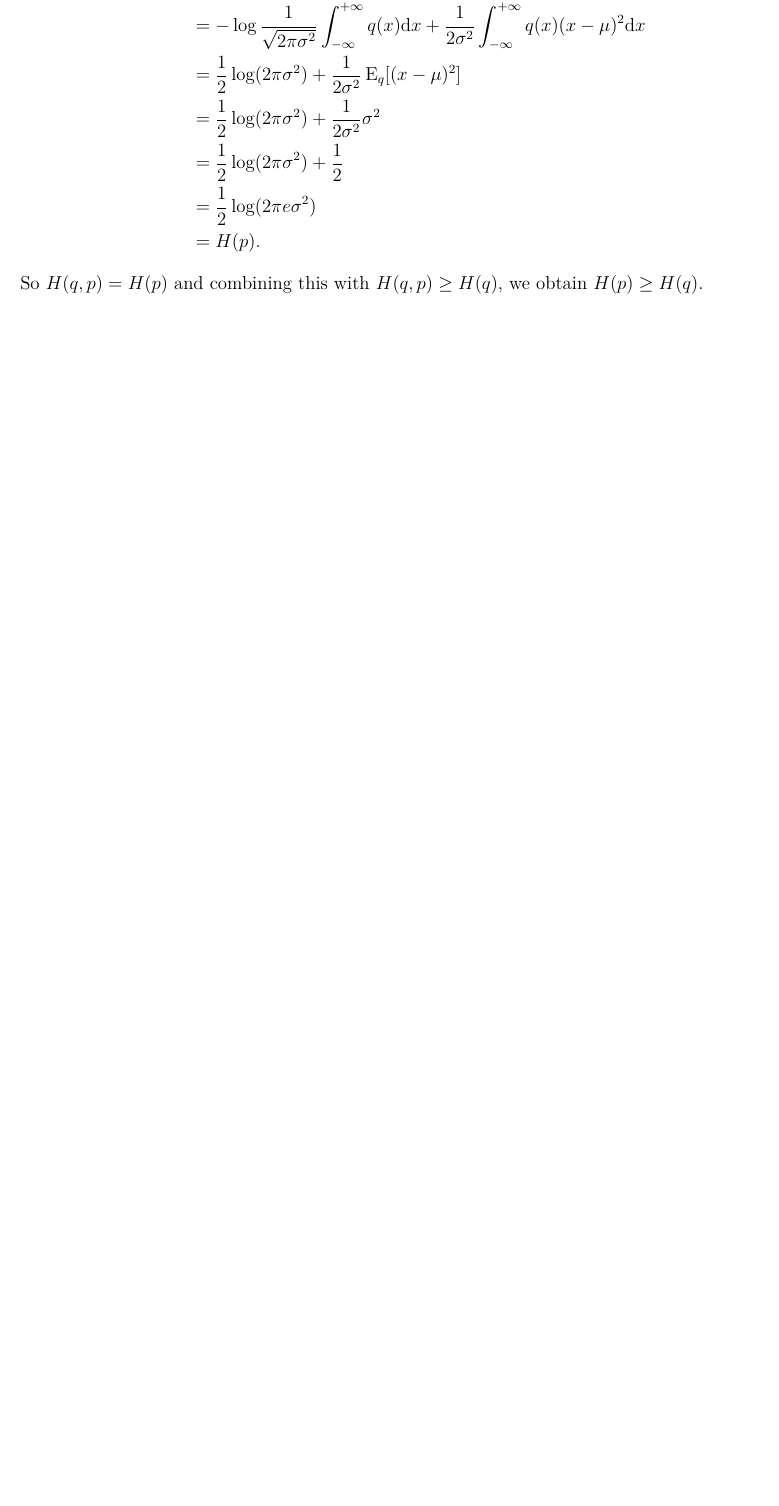
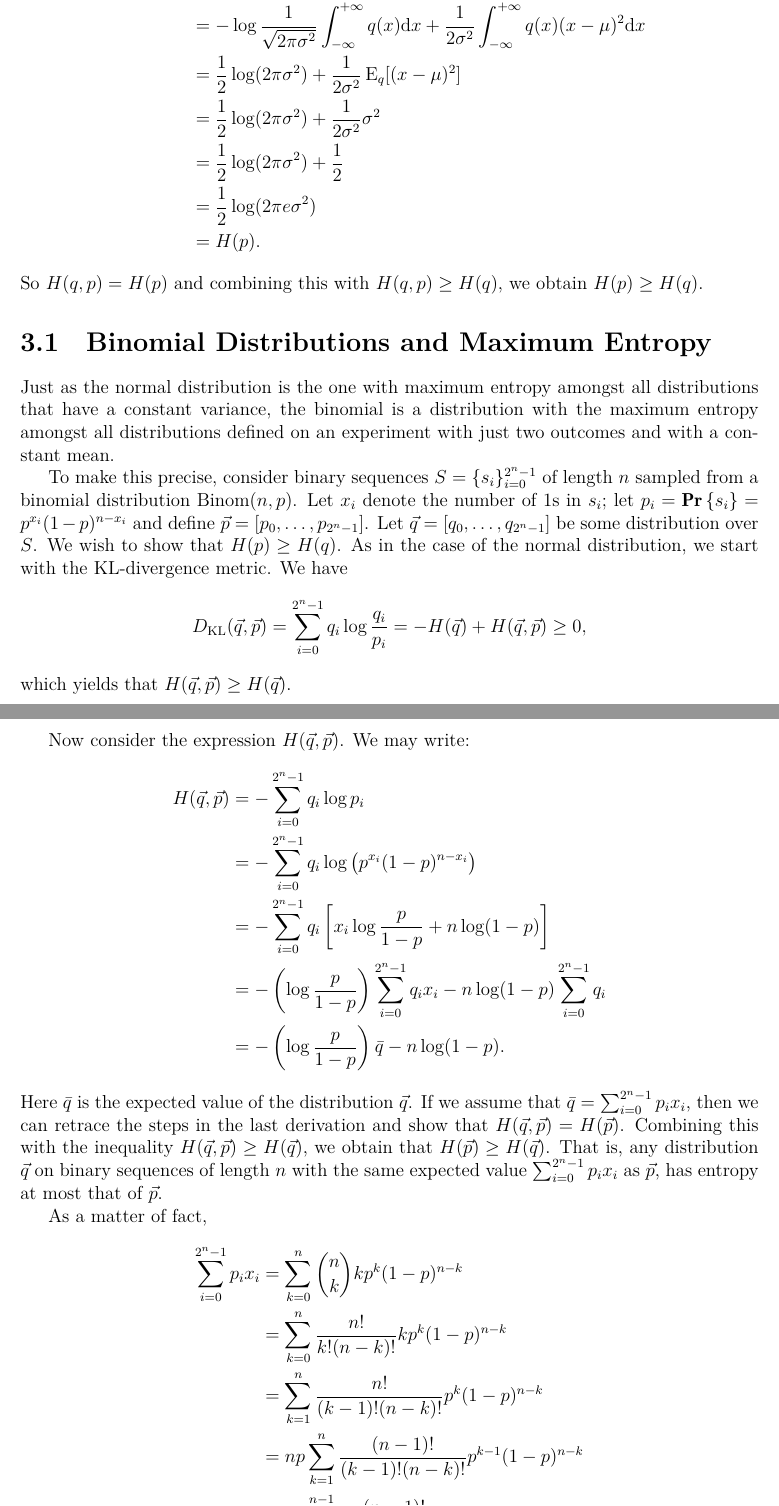
Before and after one commit to somnath1077/statistical_rethinking, a LaTeX document (notes_ex/stat_rethink.tex, which reads notes_ex/ch10.tex): part of page 6 of 6 before the commit and two parts of pages 6 and 7 of 7 after it, the two joined at a grey line, cut so that both start at the same text, the shorter picture padded with empty space. The pictures show the PDF file notes_ex/stat_rethink.pdf that the author committed with the source.

Commit message:
modified binomial entropy

```diff
--- a/notes_ex/ch10.tex
+++ b/notes_ex/ch10.tex
@@ -46,3 +46,42 @@ for $H(q, p)$ can be evaluated quite easily.
 \end{align*}
 So $H(q, p) = H(p)$ and combining this with $H(q, p) \geq H(q)$, we
 obtain $H(p) \geq H(q)$.
+
+\section{Binomial Distributions and Maximum Entropy}
+
+Just as the normal distribution is the one with maximum entropy amongst all distributions that have
+a constant variance, the binomial is a distribution with the maximum entropy amongst
+all distributions defined on an experiment with just two outcomes and with a constant mean.
+
+To make this precise, consider binary sequences $S = \{ s_i \}_{i = 0}^{2^n - 1}$
+of length~$n$ sampled from a binomial distribution $\Binom(n, p)$. Let $x_i$ denote
+the number of $1$s in~$s_i$; let $p_i = \Prone{s_i} = p^{x_i} (1 - p)^{n - x_i}$ and define
+$\vec{p} = [p_0, \ldots, p_{2^n - 1}]$. Let $\vec{q} = [q_0, \ldots, q_{2^n - 1}]$ be some
+distribution over $S$. We wish to show that $H(p) \geq H(q)$. As in the case of the
+normal distribution, we start with the KL-divergence metric. We have
+\[
+    \kl (\vec{q}, \vec{p}) = \sum_{i = 0}^{2^n - 1} q_i \log \frac{q_i}{p_i}
+        = - H(\vec{q}) + H(\vec{q}, \vec{p}) \geq 0,
+\]
+which yields that $H(\vec{q}, \vec{p}) \geq H(\vec{q})$.
+
+Now consider the expression $H(\vec{q}, \vec{p})$. We may write:
+\begin{align*}
+    H(\vec{q}, \vec{p}) & = - \sum_{i = 0}^{2^n - 1} q_i \log p_i \\
+        & = - \sum_{i = 0}^{2^n - 1} q_i \log \left ( p^{x_i} (1 - p)^{n - x_i} \right ) \\
+        & = - \sum_{i = 0}^{2^n - 1} q_i \left [ x_i \log \frac{p}{1 - p} + n \log (1 - p) \right ] \\
+        & = - \left ( \log \frac{p}{1 - p} \right ) \sum_{i = 0}^{2^n - 1} q_i x_i - n \log (1 - p) \sum_{i = 0}^{2^n - 1} q_i \\
+        & = - \left ( \log \frac{p}{1 - p} \right ) \bar{q} - n \log (1 - p).
+\end{align*}
+Here $\bar{q}$ is the expected value of the distribution $\vec{q}$. If we assume that
+$\bar{q} = \sum_{i = 0}^{2^n - 1} p_i x_i$, then we can retrace
+the steps in the last derivation and show that $H(\vec{q}, \vec{p}) = H(\vec{p})$. Combining this with the
+inequality $H(\vec{q}, \vec{p}) \geq H(\vec{q})$, we obtain that $H(\vec{p}) \geq H(\vec{q})$. That is, any
+distribution $\vec{q}$ on binary sequences of length~$n$ with the same expected value $\sum_{i = 0}^{2^n - 1} p_i x_i$
+as $\vec{p}$, has entropy at most that of $\vec{p}$.
+
+As a matter of fact,
+\begin{align*}
+    \sum_{i = 0}^{2^n - 1} p_i x_i
+        & = \sum_{k = 0}^{n} {n \choose k} k p^k (1 - p)^{n - k} \\
+        & = \sum_{k = 0}^{n} \frac{n!}{k! (n - k)!} k p^k (1 - p)^{n - k} \\
```
Also changed, not shown: notes_ex/stat_rethink.tex (+5 -0 lines), notes_ex/stat_rethink.pdf, notes_ex/ch10.tex (8 more changed lines).
